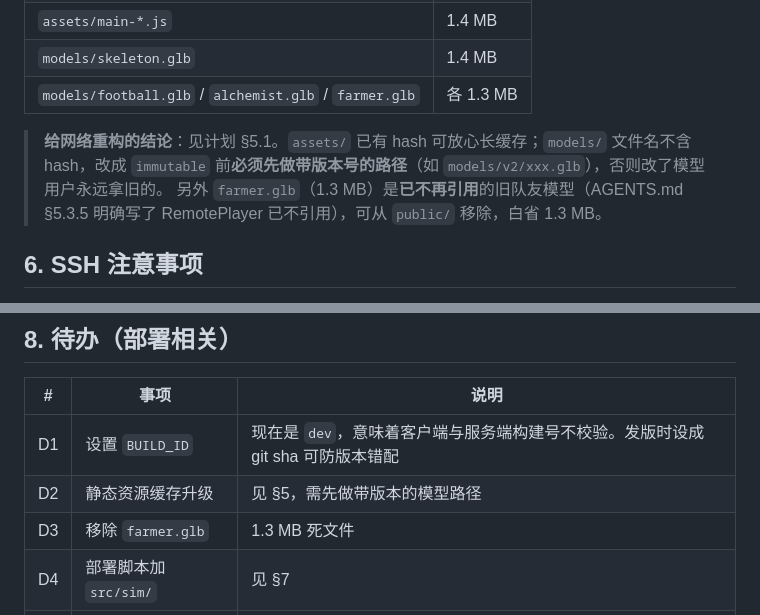
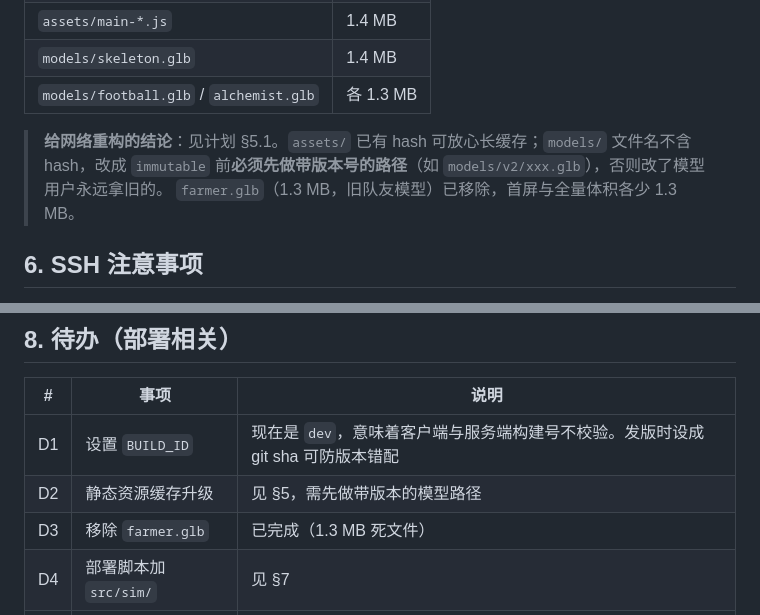
Before and after one commit to studyzy/pvz-shoot, a Markdown page: server/DEPLOYMENT.md, 2 parts joined by grey strips. Rendered like a GitHub page.

```diff
--- a/server/DEPLOYMENT.md
+++ b/server/DEPLOYMENT.md
@@ -95,10 +95,10 @@ handle_path /pvz/* {
 | `models/dragon-evolved.glb` | **2.7 MB** |
 | `assets/main-*.js` | 1.4 MB |
 | `models/skeleton.glb` | 1.4 MB |
-| `models/football.glb` / `alchemist.glb` / `farmer.glb` | 各 1.3 MB |
+| `models/football.glb` / `alchemist.glb` | 各 1.3 MB |
 
 > **给网络重构的结论**：见计划 §5.1。`assets/` 已有 hash 可放心长缓存；`models/` 文件名不含 hash，改成 `immutable` 前**必须先做带版本号的路径**（如 `models/v2/xxx.glb`），否则改了模型用户永远拿旧的。
-> 另外 `farmer.glb`（1.3 MB）是**已不再引用**的旧队友模型（AGENTS.md §5.3.5 明确写了 RemotePlayer 已不引用），可从 `public/` 移除，白省 1.3 MB。
+> `farmer.glb`（1.3 MB，旧队友模型）已移除，首屏与全量体积各少 1.3 MB。
 
 ## 6. SSH 注意事项
 
@@ -138,6 +138,6 @@ ssh -F /dev/null ubuntu@124.221.164.209
 | --- | --- | --- |
 | D1 | 设置 `BUILD_ID` | 现在是 `dev`，意味着客户端与服务端构建号不校验。发版时设成 git sha 可防版本错配 |
 | D2 | 静态资源缓存升级 | 见 §5，需先做带版本的模型路径 |
-| D3 | 移除 `farmer.glb` | 1.3 MB 死文件 |
+| D3 | 移除 `farmer.glb` | 已完成（1.3 MB 死文件） |
 | D4 | 部署脚本加 `src/sim/` | 见 §7 |
 | D5 | 确认内存余量 | 核实当时 available 仅 4.2 GiB，重构后按 §1.2 每场 ~1 MB 不成问题，但压测时要盯 |
```
Also changed, not shown: AGENTS.md (+2 -2 lines), docs/plans/2026-11-12-render-overhaul.md (+2 -2 lines).
